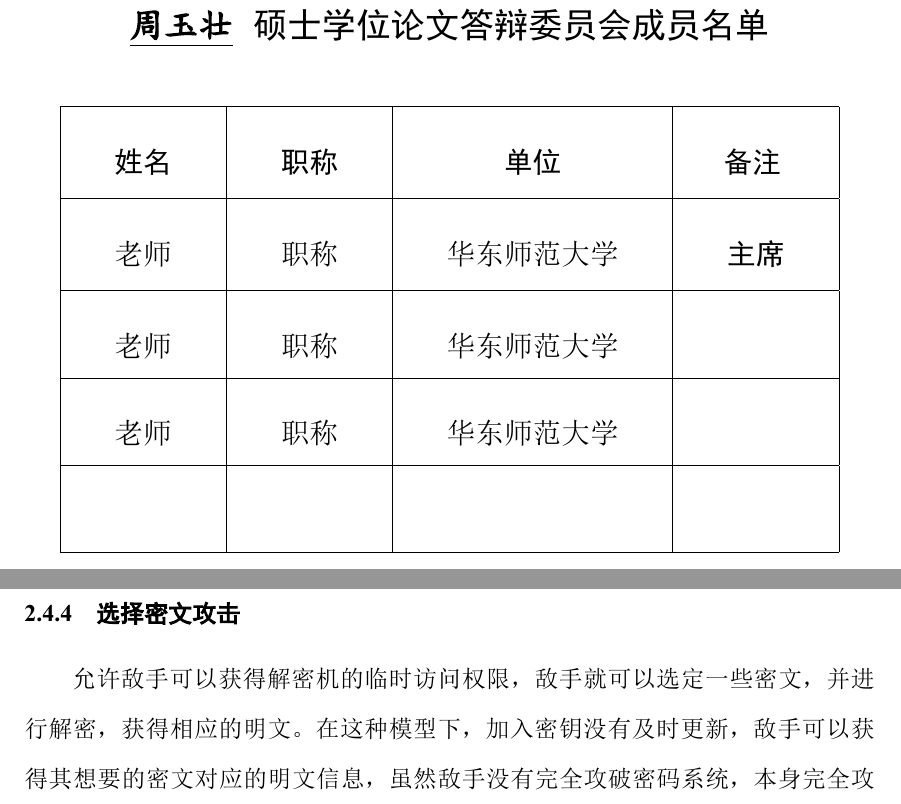
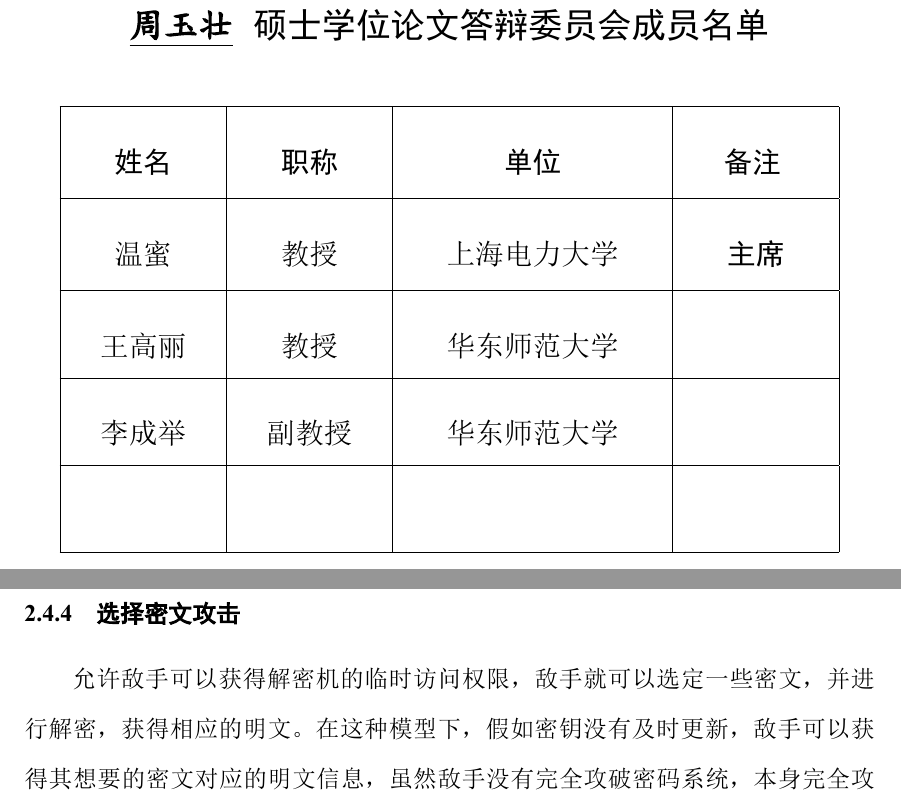
Before and after one commit to Tangjiafeng/graduationdisseration, a LaTeX thesis (Sun-2016.tex, which reads A4-MEMBERLIST.tex, C2-CHAP2.tex): two parts of pages 5 and 26 of 67, joined at a grey line, cut so that both start at the same text. The pictures show the PDF file Sun-2016.pdf that the author committed with the source.

Commit message:
根据盲审意见修改一处

```diff
--- a/A4-MEMBERLIST.tex
+++ b/A4-MEMBERLIST.tex
@@ -12,9 +12,9 @@ $硕士学位论文答辩委员会成员名单}
 \begin{tabular}{| p{25mm}| p{25mm}| p{45mm}| p{25mm}|}\hline
 \vfill\hfill{\heiti 姓名}\hspace*{\fill} &\vfill\hfill{\heiti 职称}\hspace*{\fill} &
 \vfill\hfill{\heiti 单位}\hspace*{\fill} &\vfill\hfill {\heiti 备注} \hspace*{\fill} \\[6pt]\hline
-\vfill\hfill{老师}\hspace*{\fill} &\vfill\hfill{职称}\hspace*{\fill} &\vfill\hfill{华东师范大学}\hspace*{\fill} & \vfill\hfill {\heiti 主席}\hspace*{\fill} \\[6pt]\hline
-\vfill\hfill{老师}\hspace*{\fill} &\vfill\hfill{职称}\hspace*{\fill} &\vfill\hfill{华东师范大学}\hspace*{\fill} &  \vfill{\heiti }\\[20pt]\hline
-\vfill\hfill{老师}\hspace*{\fill} &\vfill\hfill{职称}\hspace*{\fill} &\vfill\hfill{华东师范大学}\hspace*{\fill} &  \vfill{\heiti }\\[20pt]\hline
+\vfill\hfill{温蜜}\hspace*{\fill} &\vfill\hfill{教授}\hspace*{\fill} &\vfill\hfill{上海电力大学}\hspace*{\fill} & \vfill\hfill {\heiti 主席}\hspace*{\fill} \\[6pt]\hline
+\vfill\hfill{王高丽}\hspace*{\fill} &\vfill\hfill{教授}\hspace*{\fill} &\vfill\hfill{华东师范大学}\hspace*{\fill} &  \vfill{\heiti }\\[20pt]\hline
+\vfill\hfill{李成举}\hspace*{\fill} &\vfill\hfill{副教授}\hspace*{\fill} &\vfill\hfill{华东师范大学}\hspace*{\fill} &  \vfill{\heiti }\\[20pt]\hline
 %              &             &              &  \vfill{\heiti }\\[20pt]\hline
              &             &              &  \vfill{\heiti }\\[20pt]\hline
 \end{tabular}
--- a/C2-CHAP2.tex
+++ b/C2-CHAP2.tex
@@ -145,7 +145,7 @@ Goppa码在维数$k$，最小码距$d$满足一定的性质，这可以帮助我
 选择明文攻击，允许敌手获取加密机的临时访问权限，敌手可以选定一些明文，并获得经过加密的密文。通常敌手会让一些明文的差别及其微小，以便比较加密后的密文，分析密钥的作用，从而获取加密的钥匙，密钥被找到，则敌手可完全攻破系统。
 
 \subsection{选择密文攻击}
-允许敌手可以获得解密机的临时访问权限，敌手就可以选定一些密文，并进行解密，获得相应的明文。在这种模型下，加入密钥没有及时更新，敌手可以获得其想要的密文对应的明文信息，虽然敌手没有完全攻破密码系统，本身完全攻破的难度都是非常大的，但是敌手也可以达到自己的目的，就是获取自己想要的秘密信息。
+允许敌手可以获得解密机的临时访问权限，敌手就可以选定一些密文，并进行解密，获得相应的明文。在这种模型下，假如密钥没有及时更新，敌手可以获得其想要的密文对应的明文信息，虽然敌手没有完全攻破密码系统，本身完全攻破的难度都是非常大的，但是敌手也可以达到自己的目的，就是获取自己想要的秘密信息。
 
 \subsection{自适应性选择密文攻击}
 在选择密文攻击的基础上，而又与选择密文攻击不同的是，敌手每次都可以根据之前密文解密的结果，决定接下来要解密的密文，也就是第$i$次解密所选定的密文依赖于前$i - 1$次密文解密的结果，而不是一次性直接获取一大段密文对应的明文信息。
```
Also changed, not shown: Sun-2016.pdf, 2 other files.
